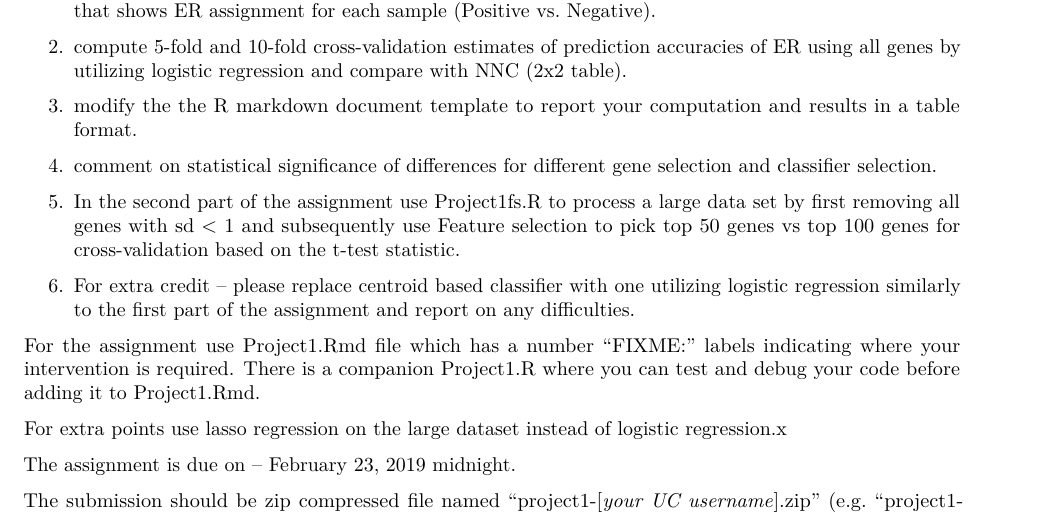
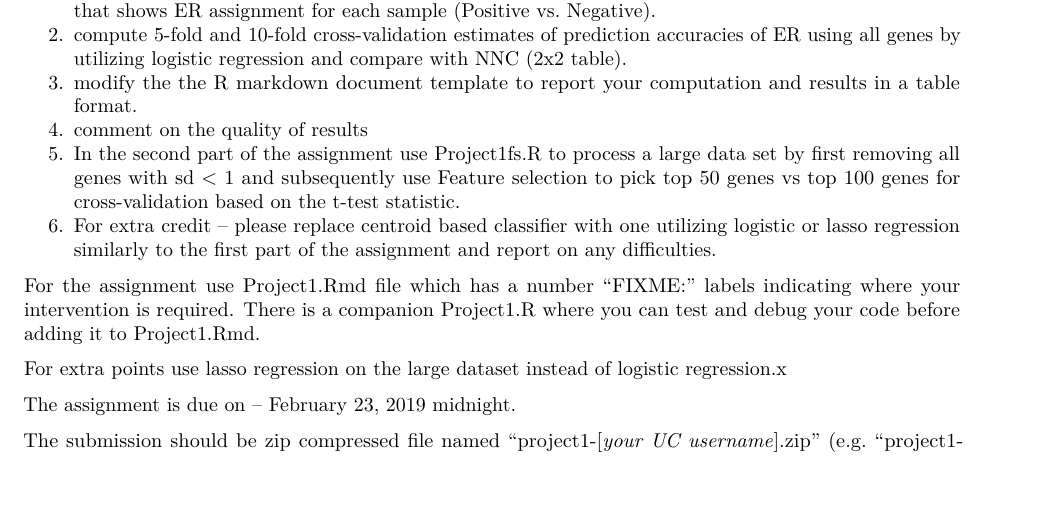
Before and after one commit to alishj/Project1, an R Markdown document (Project1_assignment.Rmd): part of the page, cut so that both start at the same text, the shorter picture padded with empty space. Rendered offline with R 4.5, knitr and Pandoc, then LaTeX, with nearby package versions.

Commit message:
Assignment update.

```diff
--- a/Project1_assignment.Rmd
+++ b/Project1_assignment.Rmd
@@ -10,10 +10,9 @@ This assignment builds upon the R/RStudio class and expands the n-fold cross-val
 1.	for the assignment use the second dataset called TCGA_breast_cancer_ERpositive_vs_ERnegative_PAM50.tsv that shows ER assignment for each sample (Positive vs. Negative).
 2.	compute 5-fold and 10-fold cross-validation estimates of prediction accuracies of ER using all genes by utilizing logistic regression and compare with NNC (2x2 table).
 3.	modify the the R markdown document template to report your computation and results in a table format.
-4.	comment on statistical significance of differences for different gene selection and classifier selection.
-
+4.	comment on the quality of results
 5.	In the second part of the assignment use Project1fs.R to process a large data set by first removing all genes with sd < 1 and subsequently use Feature selection to pick top 50 genes vs top 100 genes for cross-validation based on the t-test statistic.
-6.	For extra credit -- please replace centroid based classifier with one utilizing logistic regression similarly to the first part of the assignment and report on any difficulties.
+6.	For extra credit – please replace centroid based classifier with one utilizing logistic or lasso regression similarly to the first part of the assignment and report on any difficulties.
 
 For the assignment use Project1.Rmd file which has a number “FIXME:” labels indicating where your intervention is required. There is a companion Project1.R where you can test and debug your code before adding it to Project1.Rmd.
 
```
